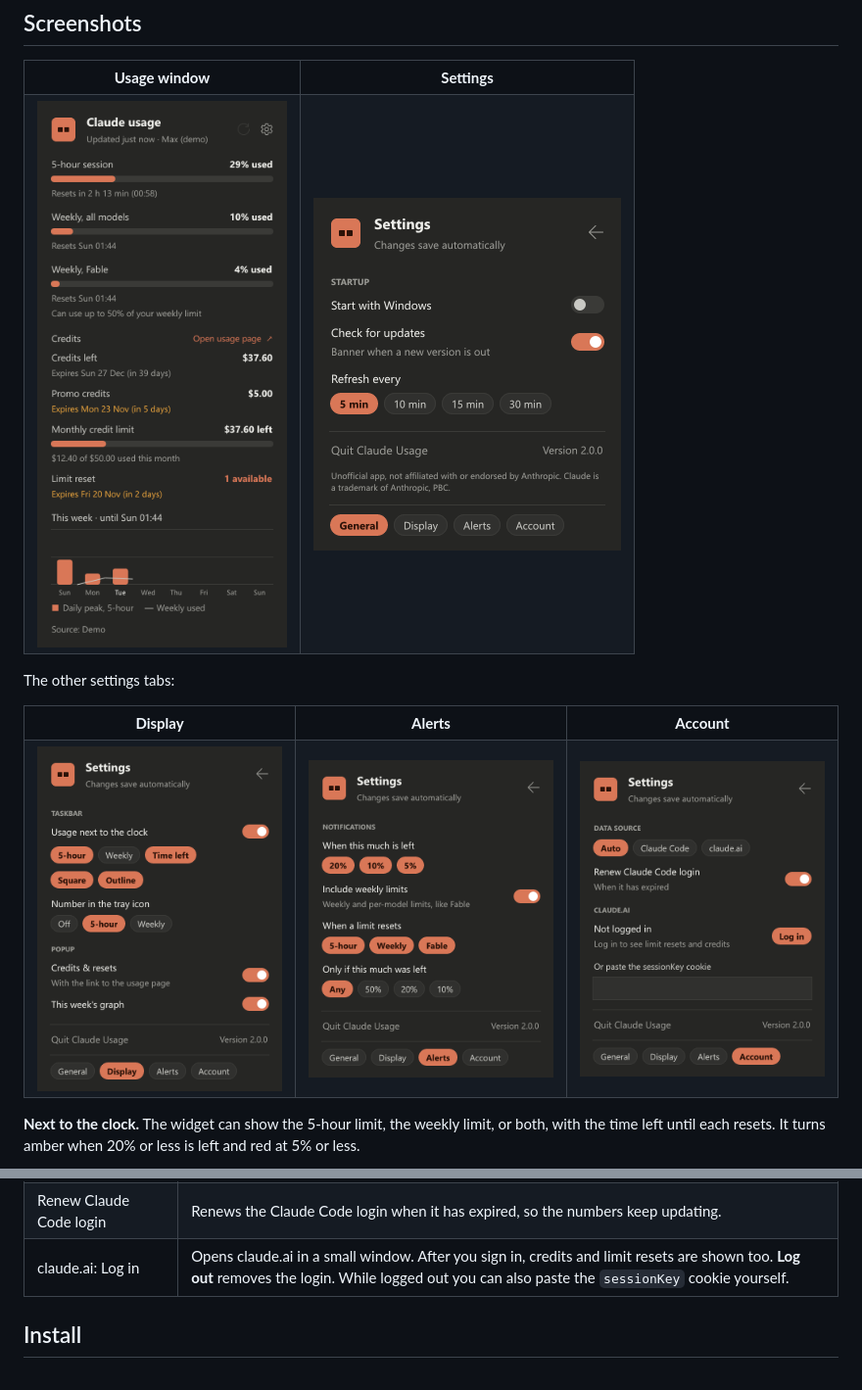
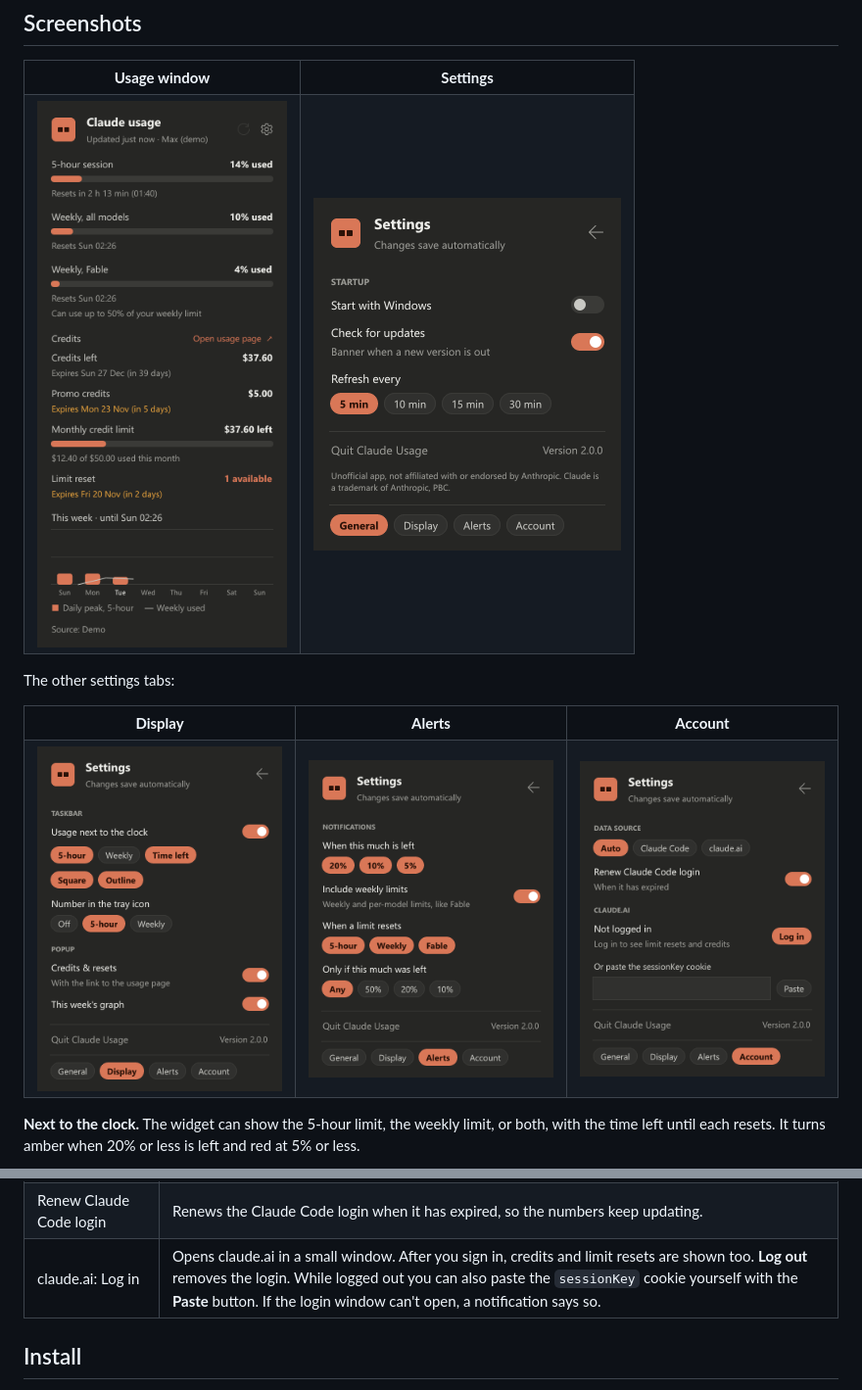
Before and after one commit to Synt3x/ClaudeUsage, a Markdown page: README.md, 2 parts joined by grey strips. Shown at 98% size. Drawn GitHub-style; pictures changed too: assets/screenshots/main.png, assets/screenshots/settings-account.png.

```diff
--- a/README.md
+++ b/README.md
@@ -94,7 +94,7 @@ Open them with the gear icon in the usage window, or right-click the widget →
 |---|---|
 | Auto / Claude Code / claude.ai | Where usage is read from. **Auto** uses your Claude Code login and falls back to claude.ai. |
 | Renew Claude Code login | Renews the Claude Code login when it has expired, so the numbers keep updating. |
-| claude.ai: Log in | Opens claude.ai in a small window. After you sign in, credits and limit resets are shown too. **Log out** removes the login. While logged out you can also paste the `sessionKey` cookie yourself. |
+| claude.ai: Log in | Opens claude.ai in a small window. After you sign in, credits and limit resets are shown too. **Log out** removes the login. While logged out you can also paste the `sessionKey` cookie yourself with the **Paste** button. If the login window can't open, a notification says so. |
 
 ## Install
 
```
Also changed, not shown: 5 other files.
